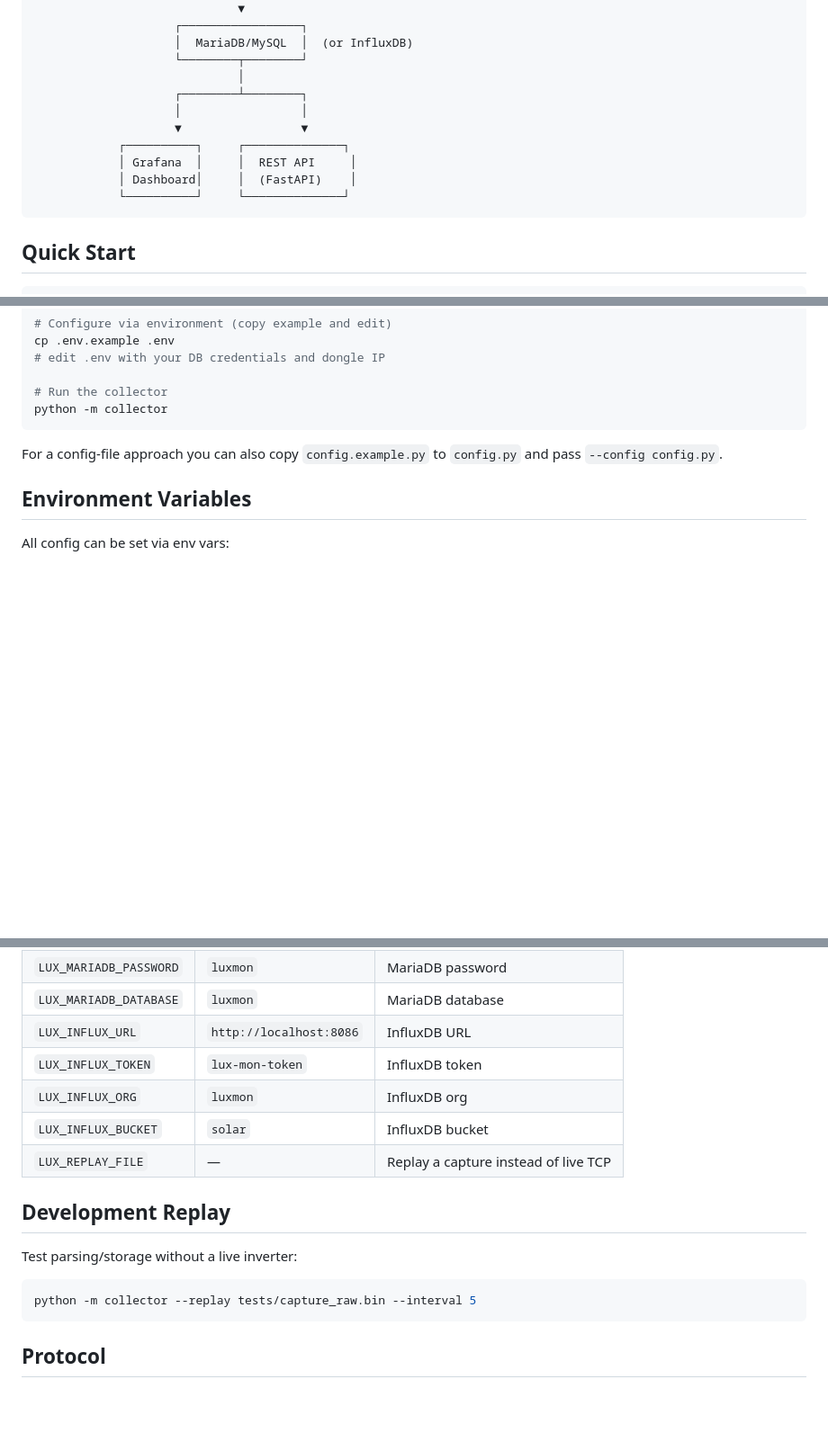
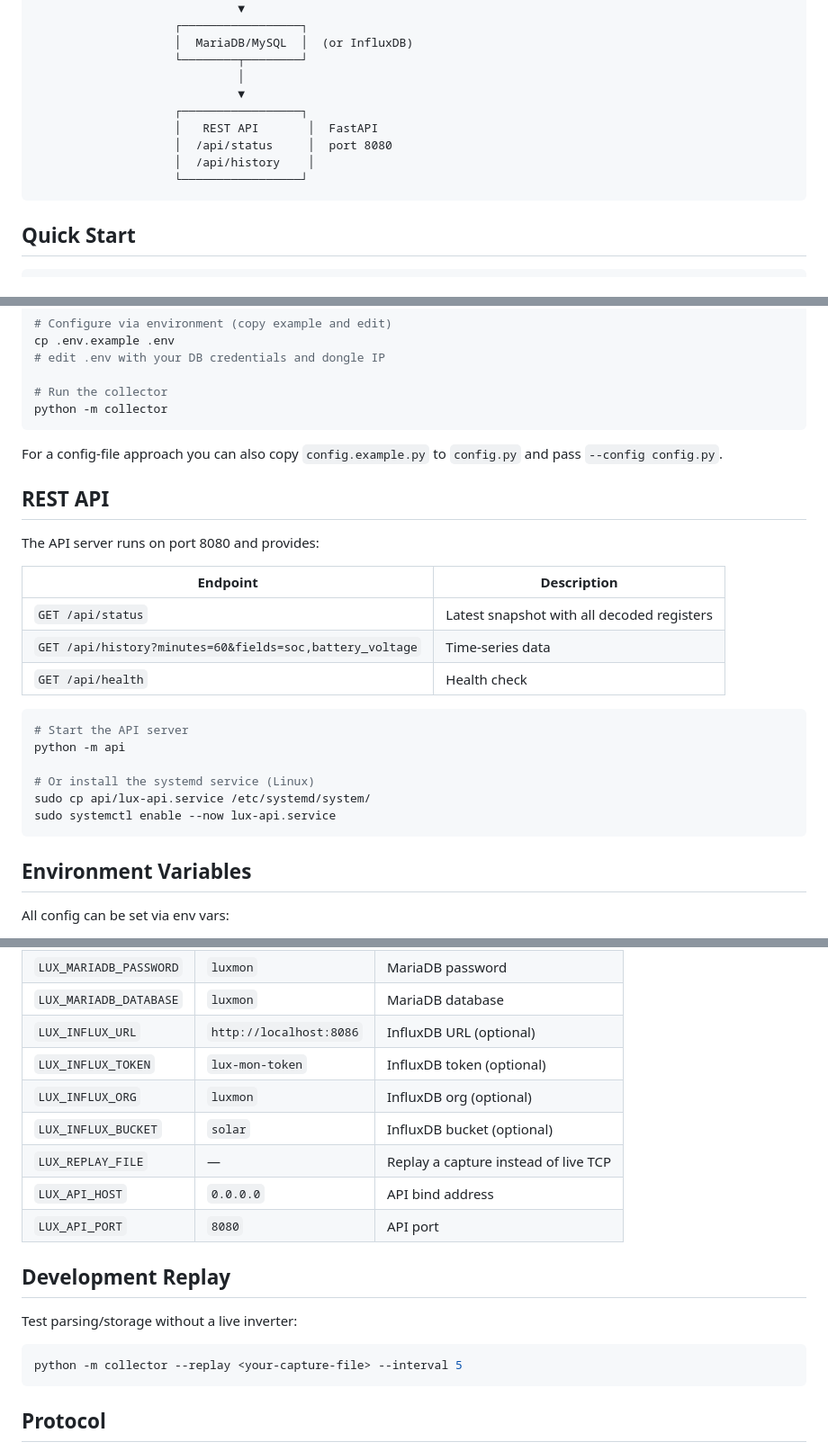
Before and after one commit to jmewing/lux-mon, a Markdown page: README.md, 3 parts joined by grey strips. Shown at 90% size. Rendered like a GitHub page; blank space fills up the shorter version.

Commit message:
docs: update README to reflect MariaDB primary, REST API built, Grafana planned

````diff
--- a/README.md
+++ b/README.md
@@ -29,13 +29,12 @@ EG4/LuxPower Inverter → WiFi Dongle (TCP :8000)
                     │  MariaDB/MySQL  │  (or InfluxDB)
                     └────────┬────────┘
                              │
-                    ┌────────┴────────┐
-                    │                 │
-                    ▼                 ▼
-            ┌──────────┐     ┌──────────────┐
-            │ Grafana  │     │  REST API     │
-            │ Dashboard│     │  (FastAPI)    │
-            └──────────┘     └──────────────┘
+                             ▼
+                    ┌─────────────────┐
+                    │   REST API       │  FastAPI
+                    │  /api/status     │  port 8080
+                    │  /api/history    │
+                    └─────────────────┘
 ```
 
 ## Quick Start
@@ -58,6 +57,25 @@ python -m collector
 
 For a config-file approach you can also copy `config.example.py` to `config.py` and pass `--config config.py`.
 
+## REST API
+
+The API server runs on port 8080 and provides:
+
+| Endpoint | Description |
+|----------|-------------|
+| `GET /api/status` | Latest snapshot with all decoded registers |
+| `GET /api/history?minutes=60&fields=soc,battery_voltage` | Time-series data |
+| `GET /api/health` | Health check |
+
+```bash
+# Start the API server
+python -m api
+
+# Or install the systemd service (Linux)
+sudo cp api/lux-api.service /etc/systemd/system/
+sudo systemctl enable --now lux-api.service
+```
+
 ## Environment Variables
 
 All config can be set via env vars:
@@ -73,18 +91,20 @@ All config can be set via env vars:
 | `LUX_MARIADB_USER` | `luxmon` | MariaDB user |
 | `LUX_MARIADB_PASSWORD` | `luxmon` | MariaDB password |
 | `LUX_MARIADB_DATABASE` | `luxmon` | MariaDB database |
-| `LUX_INFLUX_URL` | `http://localhost:8086` | InfluxDB URL |
-| `LUX_INFLUX_TOKEN` | `lux-mon-token` | InfluxDB token |
-| `LUX_INFLUX_ORG` | `luxmon` | InfluxDB org |
-| `LUX_INFLUX_BUCKET` | `solar` | InfluxDB bucket |
+| `LUX_INFLUX_URL` | `http://localhost:8086` | InfluxDB URL (optional) |
+| `LUX_INFLUX_TOKEN` | `lux-mon-token` | InfluxDB token (optional) |
+| `LUX_INFLUX_ORG` | `luxmon` | InfluxDB org (optional) |
+| `LUX_INFLUX_BUCKET` | `solar` | InfluxDB bucket (optional) |
 | `LUX_REPLAY_FILE` | — | Replay a capture instead of live TCP |
+| `LUX_API_HOST` | `0.0.0.0` | API bind address |
+| `LUX_API_PORT` | `8080` | API port |
 
 ## Development Replay
 
 Test parsing/storage without a live inverter:
 
 ```bash
-python -m collector --replay tests/capture_raw.bin --interval 5
+python -m collector --replay <your-capture-file> --interval 5
 ```
 
 ## Protocol
````
Also changed, not shown: other parts of README.md (+3 -3 lines).
